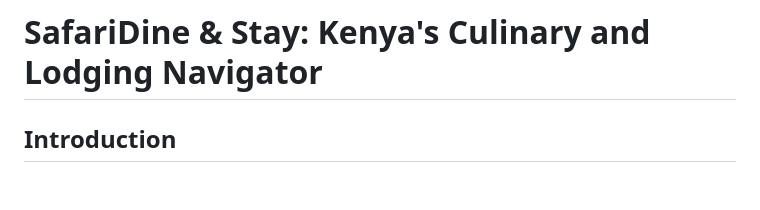
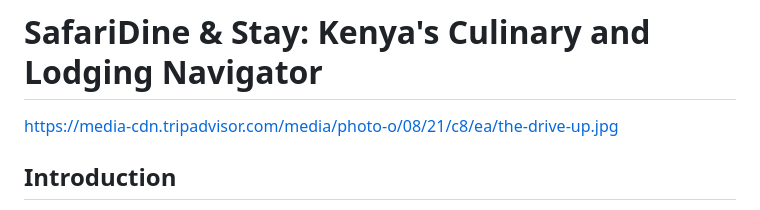
Before and after one commit to Ivan3864/Flavors-of-Kenya-The-Restaurant-Recommender, a Markdown page: README.md, the part around the change. Drawn GitHub-style; blank space fills up the shorter version.

```diff
--- a/README.md
+++ b/README.md
@@ -1,4 +1,5 @@
 # SafariDine & Stay: Kenya's Culinary and Lodging Navigator
+https://media-cdn.tripadvisor.com/media/photo-o/08/21/c8/ea/the-drive-up.jpg
 ## Introduction
 
 In the diverse culinary and hospitality landscape of Kenya, exploring the vibrant tapestry of flavors and finding the perfect place to stay is a journey in itself. Local and international travelers often face challenges planning a satisfying trip within their budget and time constraints. Kenya offers a rich array of culinary experiences and lodging options, from aromatic coastal dishes to cozy highland retreats. To ensure that every visitor's palate is delighted, and their stay is comfortable, we introduce "SafariDine & Stay: Kenya's Culinary and Lodging Navigator" – a tailored guide designed to match both local and international tourists' preferences with the finest dining experiences and accommodations in various towns in Kenya.
```
